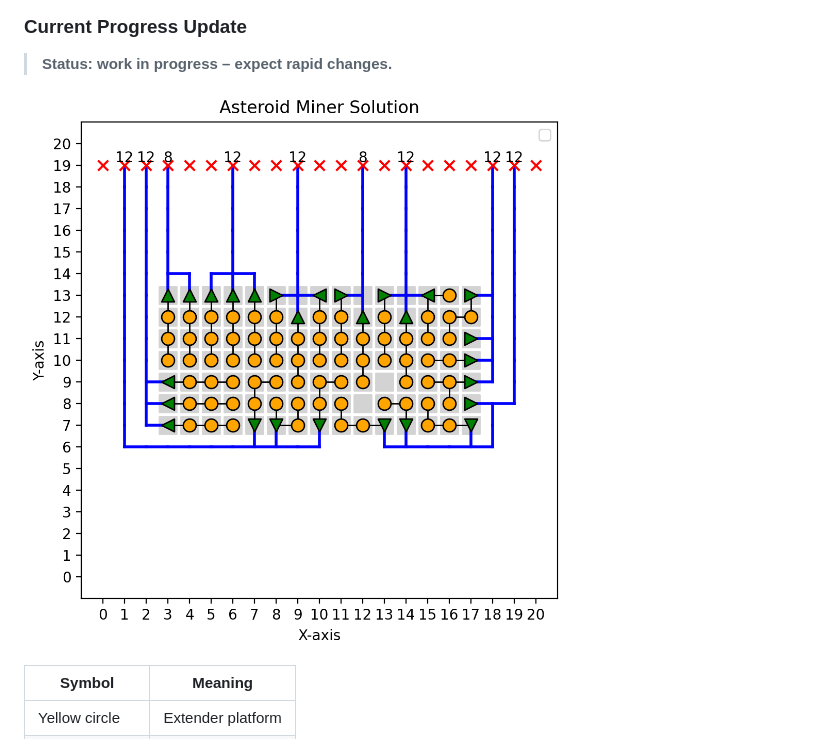
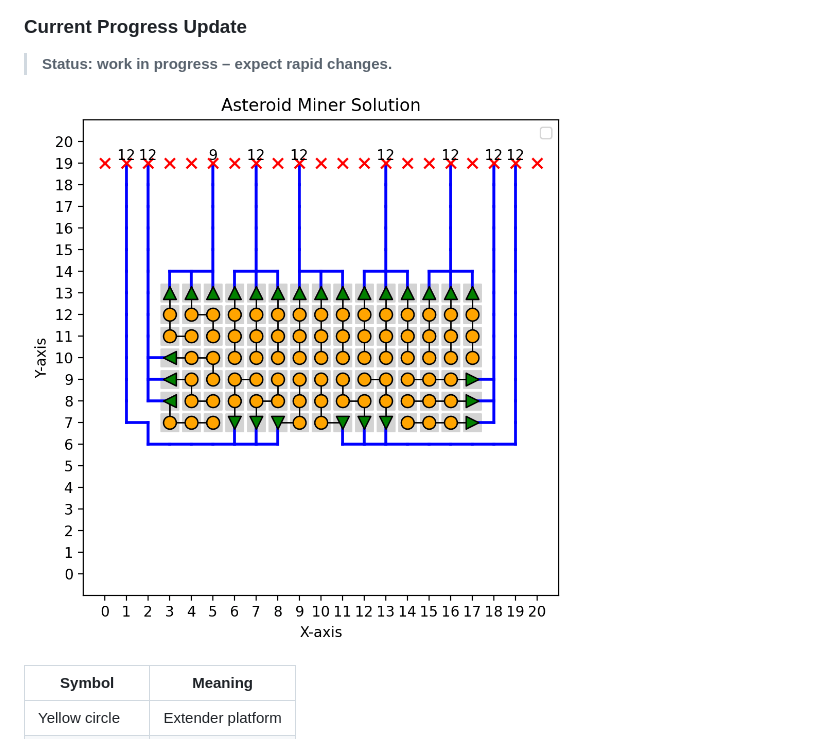
Before and after one commit to jiahao-0204/Shapez2-MIP-Miner, a Markdown page: README.md, the part around the change. Drawn GitHub-style; pictures changed too: images/CleanShot 2025-06-03 at 23.38.07@2x.png (deleted), images/thumbnail.png (added).

Commit message:
feat(better thumbnail): don't terminate the first early

```diff
--- a/README.md
+++ b/README.md
@@ -6,7 +6,7 @@ Like its companion project, **[Shapez-MIP-Router](https://github.com/jiahao-0204
 ### Current Progress Update
 > **Status: work in progress – expect rapid changes.**
 
-![Prototype layout screenshot](<images/CleanShot 2025-06-03 at 23.38.07@2x.png>)
+![Prototype layout screenshot](<images/thumbnail.png>)
 
 
 | Symbol          | Meaning              |
```
Also changed, not shown: 1 other file.
